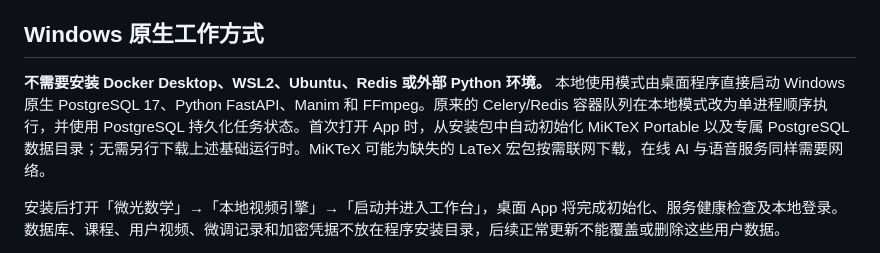
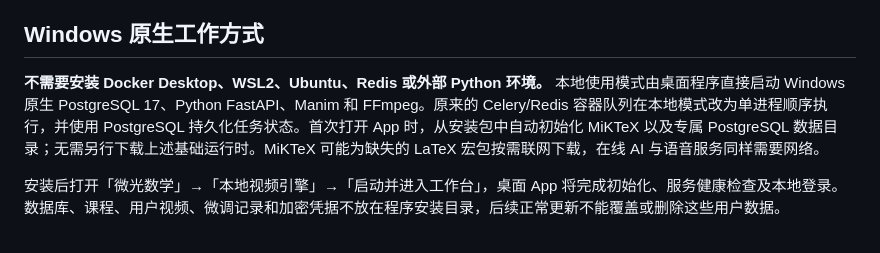
Before and after one commit to qichenzheng-bit/shipinyinqing, a Markdown page: README.md, the part around the change. Drawn GitHub-style.

Commit message:
docs: describe private user-mode MiKTeX setup

```diff
--- a/README.md
+++ b/README.md
@@ -15,7 +15,7 @@ GitHub Actions 的 [Windows 桌面构建](.github/workflows/windows-desktop.yml)
 
 ## Windows 原生工作方式
 
-**不需要安装 Docker Desktop、WSL2、Ubuntu、Redis 或外部 Python 环境。** 本地使用模式由桌面程序直接启动 Windows 原生 PostgreSQL 17、Python FastAPI、Manim 和 FFmpeg。原来的 Celery/Redis 容器队列在本地模式改为单进程顺序执行，并使用 PostgreSQL 持久化任务状态。首次打开 App 时，从安装包中自动初始化 MiKTeX Portable 以及专属 PostgreSQL 数据目录；无需另行下载上述基础运行时。MiKTeX 可能为缺失的 LaTeX 宏包按需联网下载，在线 AI 与语音服务同样需要网络。
+**不需要安装 Docker Desktop、WSL2、Ubuntu、Redis 或外部 Python 环境。** 本地使用模式由桌面程序直接启动 Windows 原生 PostgreSQL 17、Python FastAPI、Manim 和 FFmpeg。原来的 Celery/Redis 容器队列在本地模式改为单进程顺序执行，并使用 PostgreSQL 持久化任务状态。首次打开 App 时，从安装包中自动初始化 MiKTeX 以及专属 PostgreSQL 数据目录；无需另行下载上述基础运行时。MiKTeX 可能为缺失的 LaTeX 宏包按需联网下载，在线 AI 与语音服务同样需要网络。
 
 安装后打开「微光数学」→「本地视频引擎」→「启动并进入工作台」，桌面 App 将完成初始化、服务健康检查及本地登录。数据库、课程、用户视频、微调记录和加密凭据不放在程序安装目录，后续正常更新不能覆盖或删除这些用户数据。
 
```
